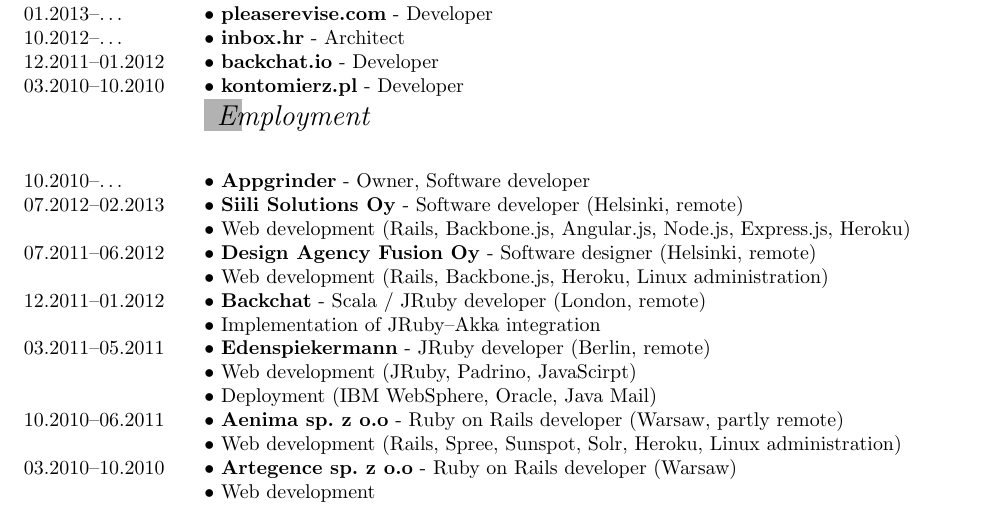
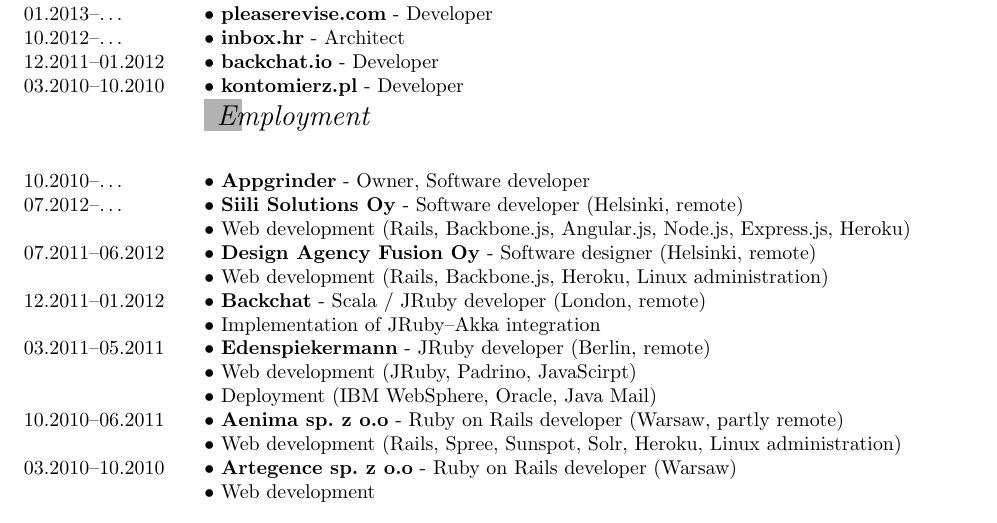
Before and after one commit to pietia/resume, a LaTeX CV (en/resume/cv.tex, which reads en/resume/experience.tex): part of page 2 of 3, cut so that both start at the same text. Compiled offline with pdfLaTeX.

Commit message:
update experience'

```diff
--- a/en/resume/experience.tex
+++ b/en/resume/experience.tex
@@ -20,7 +20,7 @@
 \entry*[10.2010--\ldots]
   \textbf{Appgrinder} - Owner, Software developer
 
-\entry*[07.2012--02.2013]
+\entry*[07.2012--\ldots]
   \textbf{Siili Solutions Oy} - Software developer (Helsinki, remote)
 \entry*
   Web development (Rails, Backbone.js, Angular.js, Node.js, Express.js, Heroku)
```
